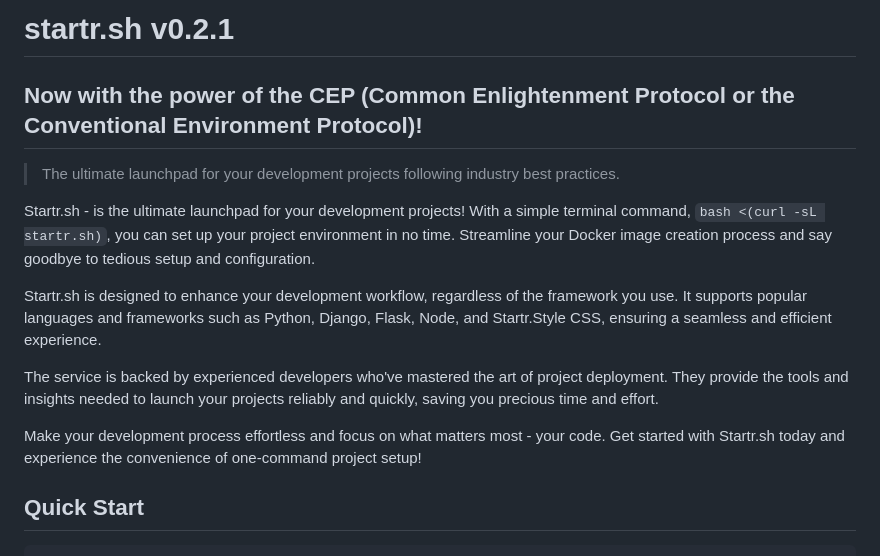
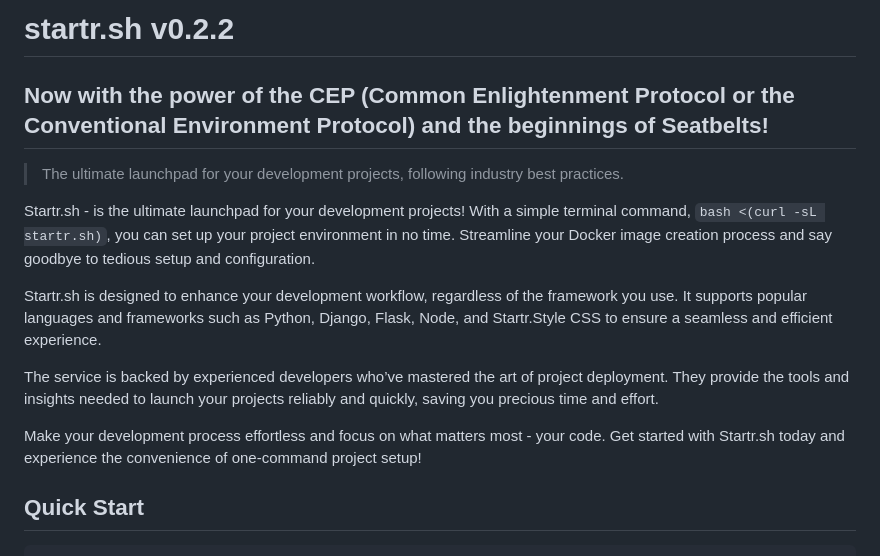
Before and after one commit to opencoca/startr.sh, a Markdown page: README.md, the part around the change. Rendered like a GitHub page.

Commit message:
feat: Update README.md for version 0.2.2 and enhance project description

```diff
--- a/README.md
+++ b/README.md
@@ -1,16 +1,17 @@
-# startr.sh v0.2.1
+# startr.sh v0.2.2
 
-## Now with the power of the CEP (Common Enlightenment Protocol or the Conventional Environment Protocol)!
+## Now with the power of the CEP (Common Enlightenment Protocol or the Conventional Environment Protocol) and the beginnings of Seatbelts!
 
-> The ultimate launchpad for your development projects following industry best practices.
+> The ultimate launchpad for your development projects, following industry best practices.
 
 Startr.sh - is the ultimate launchpad for your development projects! With a simple terminal command, `bash <(curl -sL startr.sh)`, you can set up your project environment in no time. Streamline your Docker image creation process and say goodbye to tedious setup and configuration.
 
-Startr.sh is designed to enhance your development workflow, regardless of the framework you use. It supports popular languages and frameworks such as Python, Django, Flask, Node, and Startr.Style CSS, ensuring a seamless and efficient experience.
+Startr.sh is designed to enhance your development workflow, regardless of the framework you use. It supports popular languages and frameworks such as Python, Django, Flask, Node, and Startr.Style CSS to ensure a seamless and efficient experience.
 
-The service is backed by experienced developers who've mastered the art of project deployment. They provide the tools and insights needed to launch your projects reliably and quickly, saving you precious time and effort.
+The service is backed by experienced developers who’ve mastered the art of project deployment. They provide the tools and insights needed to launch your projects reliably and quickly, saving you precious time and effort.
 
 Make your development process effortless and focus on what matters most - your code. Get started with Startr.sh today and experience the convenience of one-command project setup!
+
 
 ## Quick Start
 
```
